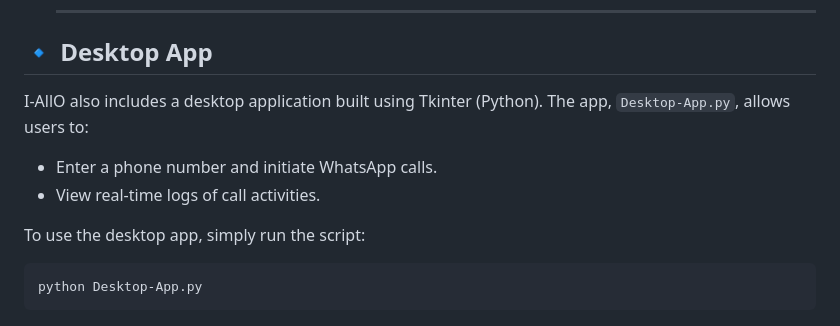
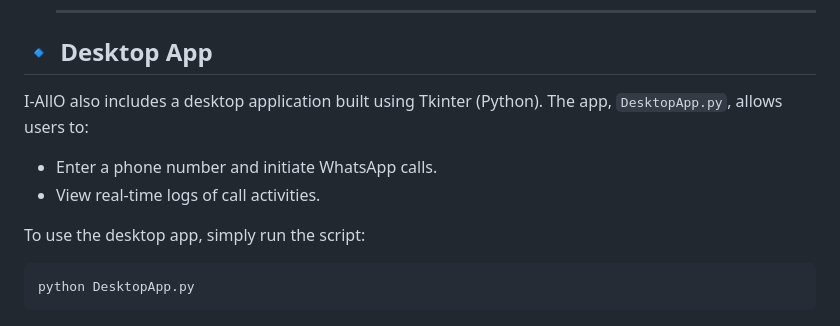
Before and after one commit to ibramaf10/IALLO, a Markdown page: Readme.md, the part around the change. GitHub-like rendering.

````diff
--- a/Readme.md
+++ b/Readme.md
@@ -90,7 +90,7 @@ Ensure you have the following:
 
 ## 🔹 **Desktop App**
 
-I-AllO also includes a desktop application built using Tkinter (Python). The app, `Desktop-App.py`, allows users to:
+I-AllO also includes a desktop application built using Tkinter (Python). The app, `DesktopApp.py`, allows users to:
 
 - Enter a phone number and initiate WhatsApp calls.
 - View real-time logs of call activities.
@@ -98,7 +98,7 @@ I-AllO also includes a desktop application built using Tkinter (Python). The app
 To use the desktop app, simply run the script:
 
 ```bash
-python Desktop-App.py
+python DesktopApp.py
 ```
 
 ![I-AllO Service Flow](assets/img/desk.png)
````
